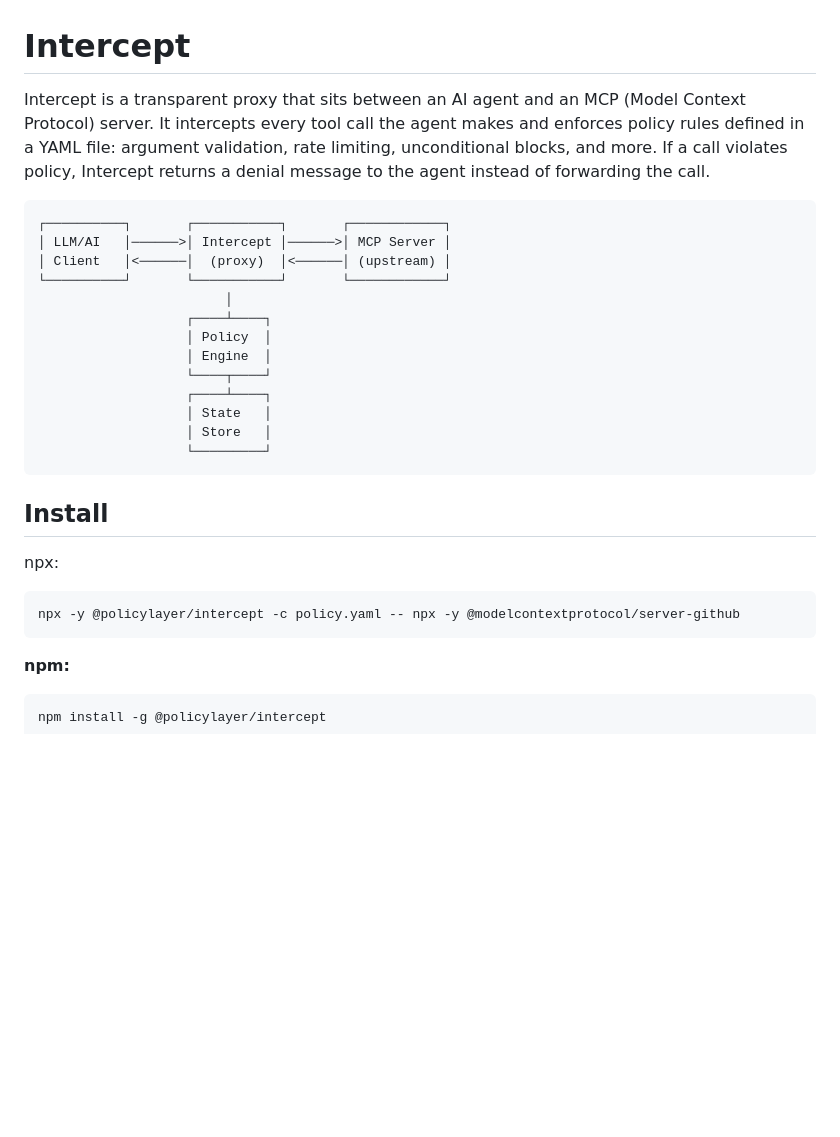
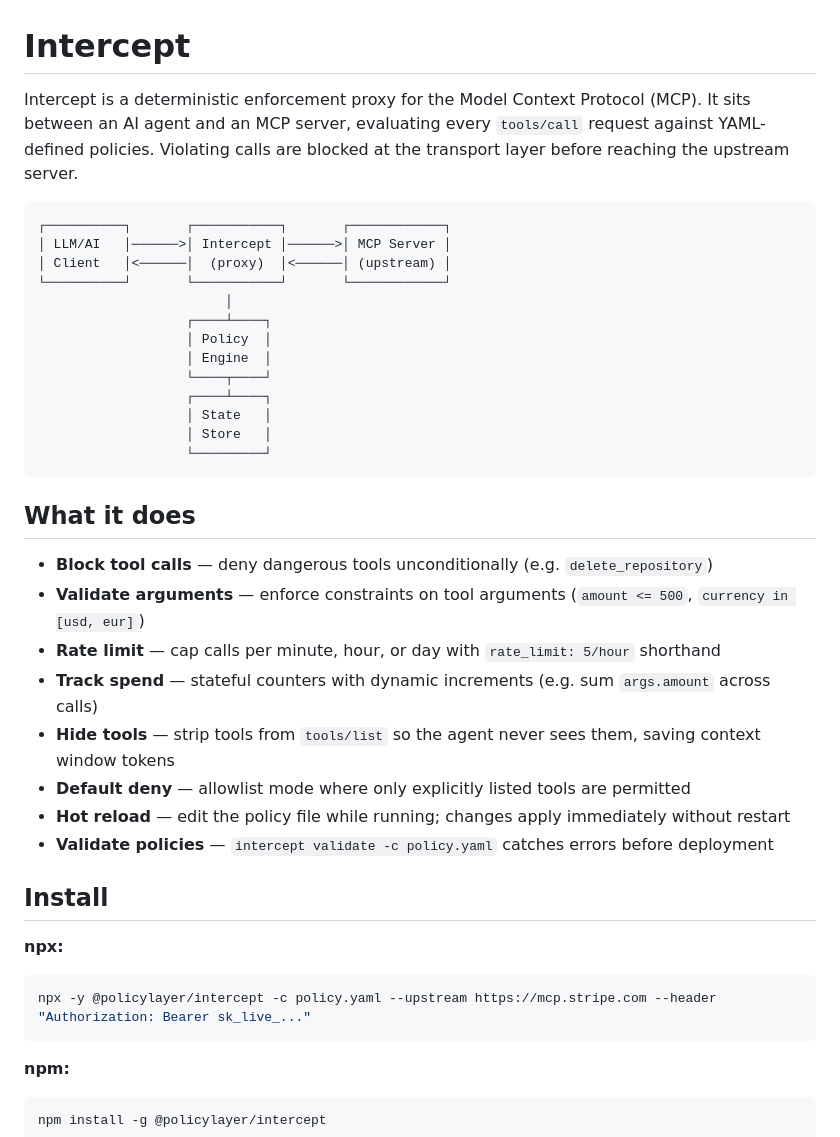
Before and after one commit to PolicyLayer/Intercept, a Markdown page: README.md, the part around one of its changes. GitHub-like rendering; blank space fills up the shorter version.

````diff
--- a/README.md
+++ b/README.md
@@ -1,6 +1,6 @@
 # Intercept
 
-Intercept is a transparent proxy that sits between an AI agent and an MCP (Model Context Protocol) server. It intercepts every tool call the agent makes and enforces policy rules defined in a YAML file: argument validation, rate limiting, unconditional blocks, and more. If a call violates policy, Intercept returns a denial message to the agent instead of forwarding the call.
+Intercept is a deterministic enforcement proxy for the Model Context Protocol (MCP). It sits between an AI agent and an MCP server, evaluating every `tools/call` request against YAML-defined policies. Violating calls are blocked at the transport layer before reaching the upstream server.
 
 ```
 ┌──────────┐       ┌───────────┐       ┌────────────┐
@@ -18,12 +18,23 @@ Intercept is a transparent proxy that sits between an AI agent and an MCP (Model
                    └─────────┘
 ```
 
+## What it does
+
+- **Block tool calls** — deny dangerous tools unconditionally (e.g. `delete_repository`)
+- **Validate arguments** — enforce constraints on tool arguments (`amount <= 500`, `currency in [usd, eur]`)
+- **Rate limit** — cap calls per minute, hour, or day with `rate_limit: 5/hour` shorthand
+- **Track spend** — stateful counters with dynamic increments (e.g. sum `args.amount` across calls)
+- **Hide tools** — strip tools from `tools/list` so the agent never sees them, saving context window tokens
+- **Default deny** — allowlist mode where only explicitly listed tools are permitted
+- **Hot reload** — edit the policy file while running; changes apply immediately without restart
+- **Validate policies** — `intercept validate -c policy.yaml` catches errors before deployment
+
 ## Install
 
-npx:
+**npx:**
 
 ```sh
-npx -y @policylayer/intercept -c policy.yaml -- npx -y @modelcontextprotocol/server-github
+npx -y @policylayer/intercept -c policy.yaml --upstream https://mcp.stripe.com --header "Authorization: Bearer sk_live_..."
 ```
 
 **npm:**
````
Also changed, not shown: other parts of README.md (+53 -9 lines).
